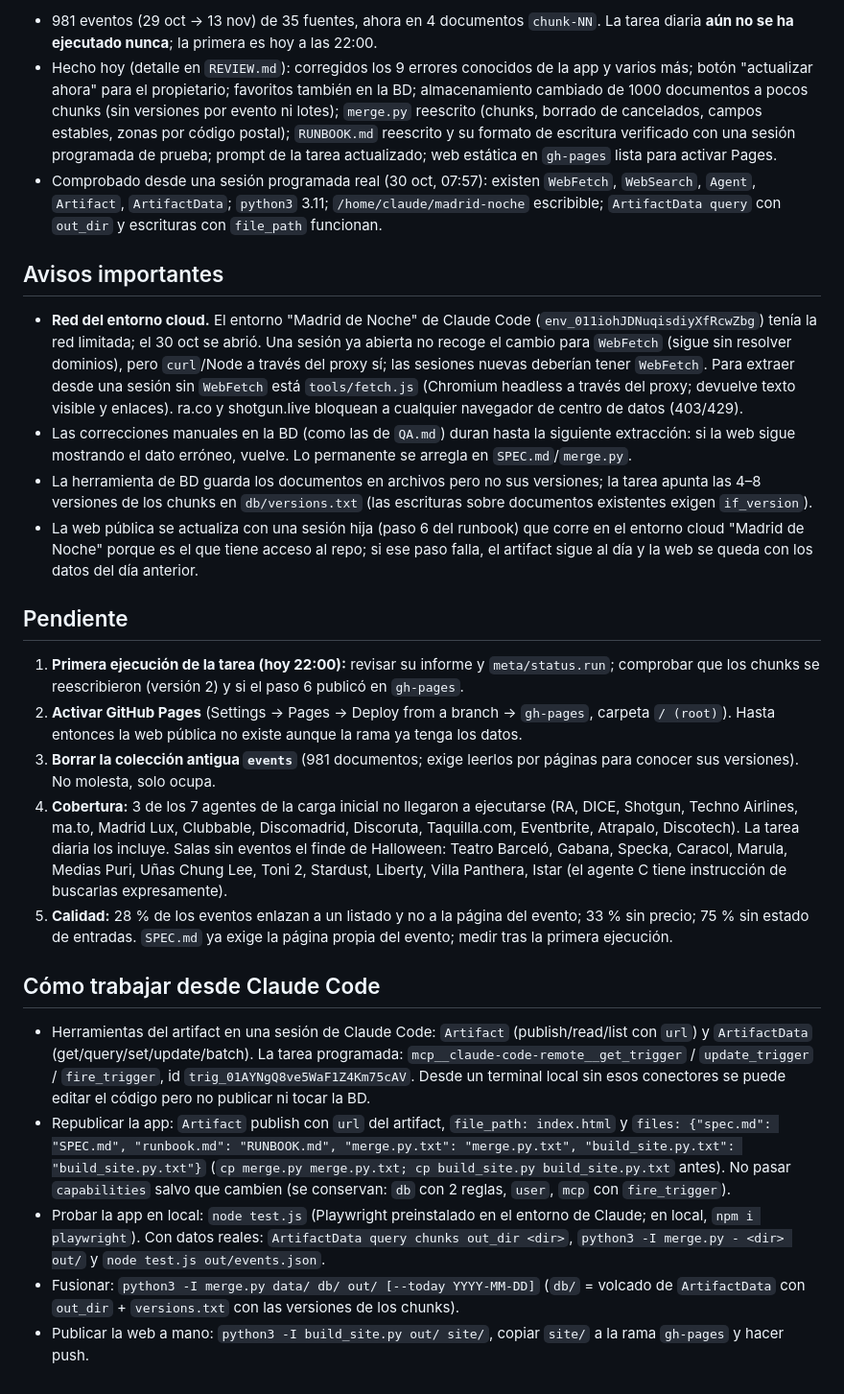
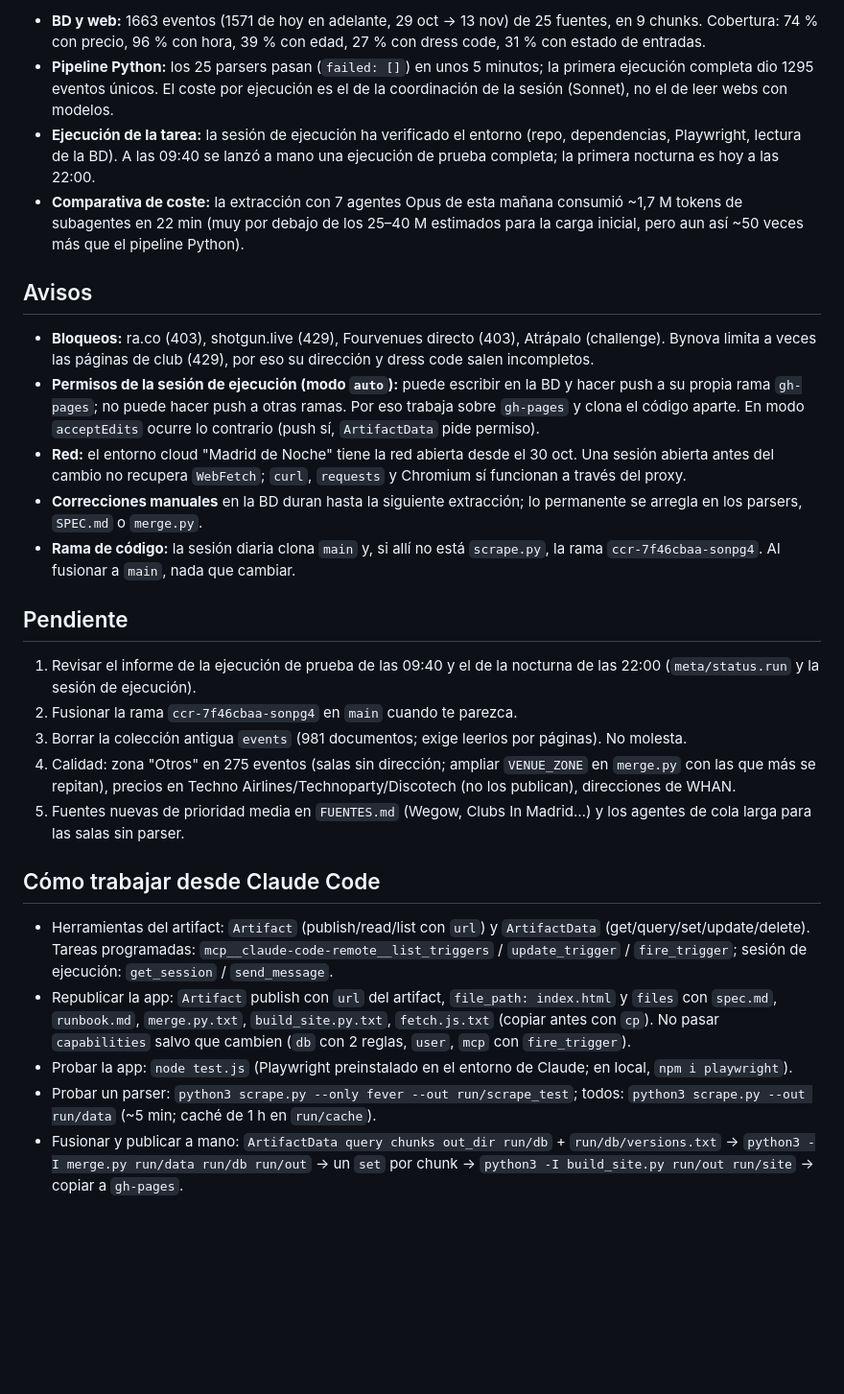
Before and after one commit to Luisp00/Madrid-de-Noche, a Markdown page: README.md, the part around one of its changes. Shown at 96% size. Drawn GitHub-style; blank space fills up the shorter version.

```diff
--- a/README.md
+++ b/README.md
@@ -30,27 +33,29 @@ Copias de `SPEC.md`, `RUNBOOK.md` (como `runbook.md`), `merge.py` (como `merge.p
 
-- 981 eventos (29 oct → 13 nov) de 35 fuentes, ahora en 4 documentos `chunk-NN`. La tarea diaria **aún no se ha ejecutado nunca**; la primera es hoy a las 22:00.
-- Hecho hoy (detalle en `REVIEW.md`): corregidos los 9 errores conocidos de la app y varios más; botón "actualizar ahora" para el propietario; favoritos también en la BD; almacenamiento cambiado de 1000 documentos a pocos chunks (sin versiones por evento ni lotes); `merge.py` reescrito (chunks, borrado de cancelados, campos estables, zonas por código postal); `RUNBOOK.md` reescrito y su formato de escritura verificado con una sesión programada de prueba; prompt de la tarea actualizado; web estática en `gh-pages` lista para activar Pages.
-- Comprobado desde una sesión programada real (30 oct, 07:57): existen `WebFetch`, `WebSearch`, `Agent`, `Artifact`, `ArtifactData`; `python3` 3.11; `/home/claude/madrid-noche` escribible; `ArtifactData query` con `out_dir` y escrituras con `file_path` funcionan.
+- **BD y web:** 1663 eventos (1571 de hoy en adelante, 29 oct → 13 nov) de 25 fuentes, en 9 chunks. Cobertura: 74 % con precio, 96 % con hora, 39 % con edad, 27 % con dress code, 31 % con estado de entradas.
+- **Pipeline Python:** los 25 parsers pasan (`failed: []`) en unos 5 minutos; la primera ejecución completa dio 1295 eventos únicos. El coste por ejecución es el de la coordinación de la sesión (Sonnet), no el de leer webs con modelos.
+- **Ejecución de la tarea:** la sesión de ejecución ha verificado el entorno (repo, dependencias, Playwright, lectura de la BD). A las 09:40 se lanzó a mano una ejecución de prueba completa; la primera nocturna es hoy a las 22:00.
+- **Comparativa de coste:** la extracción con 7 agentes Opus de esta mañana consumió ~1,7 M tokens de subagentes en 22 min (muy por debajo de los 25–40 M estimados para la carga inicial, pero aun así ~50 veces más que el pipeline Python).
 
-## Avisos importantes
+## Avisos
 
-- **Red del entorno cloud.** El entorno "Madrid de Noche" de Claude Code (`env_011iohJDNuqisdiyXfRcwZbg`) tenía la red limitada; el 30 oct se abrió. Una sesión ya abierta no recoge el cambio para `WebFetch` (sigue sin resolver dominios), pero `curl`/Node a través del proxy sí; las sesiones nuevas deberían tener `WebFetch`. Para extraer desde una sesión sin `WebFetch` está `tools/fetch.js` (Chromium headless a través del proxy; devuelve texto visible y enlaces). ra.co y shotgun.live bloquean a cualquier navegador de centro de datos (403/429).
-- Las correcciones manuales en la BD (como las de `QA.md`) duran hasta la siguiente extracción: si la web sigue mostrando el dato erróneo, vuelve. Lo permanente se arregla en `SPEC.md`/`merge.py`.
-- La herramienta de BD guarda los documentos en archivos pero no sus versiones; la tarea apunta las 4–8 versiones de los chunks en `db/versions.txt` (las escrituras sobre documentos existentes exigen `if_version`).
-- La web pública se actualiza con una sesión hija (paso 6 del runbook) que corre en el entorno cloud "Madrid de Noche" porque es el que tiene acceso al repo; si ese paso falla, el artifact sigue al día y la web se queda con los datos del día anterior.
+- **Bloqueos:** ra.co (403), shotgun.live (429), Fourvenues directo (403), Atrápalo (challenge). Bynova limita a veces las páginas de club (429), por eso su dirección y dress code salen incompletos.
+- **Permisos de la sesión de ejecución (modo `auto`):** puede escribir en la BD y hacer push a su propia rama `gh-pages`; no puede hacer push a otras ramas. Por eso trabaja sobre `gh-pages` y clona el código aparte. En modo `acceptEdits` ocurre lo contrario (push sí, `ArtifactData` pide permiso).
+- **Red:** el entorno cloud "Madrid de Noche" tiene la red abierta desde el 30 oct. Una sesión abierta antes del cambio no recupera `WebFetch`; `curl`, `requests` y Chromium sí funcionan a través del proxy.
+- **Correcciones manuales** en la BD duran hasta la siguiente extracción; lo permanente se arregla en los parsers, `SPEC.md` o `merge.py`.
+- **Rama de código:** la sesión diaria clona `main` y, si allí no está `scrape.py`, la rama `ccr-7f46cbaa-sonpg4`. Al fusionar a `main`, nada que cambiar.
 
 ## Pendiente
 
-1. **Primera ejecución de la tarea (hoy 22:00):** revisar su informe y `meta/status.run`; comprobar que los chunks se reescribieron (versión 2) y si el paso 6 publicó en `gh-pages`.
-2. **Activar GitHub Pages** (Settings → Pages → Deploy from a branch → `gh-pages`, carpeta `/ (root)`). Hasta entonces la web pública no existe aunque la rama ya tenga los datos.
-3. **Borrar la colección antigua `events`** (981 documentos; exige leerlos por páginas para conocer sus versiones). No molesta, solo ocupa.
-4. **Cobertura:** 3 de los 7 agentes de la carga inicial no llegaron a ejecutarse (RA, DICE, Shotgun, Techno Airlines, ma.to, Madrid Lux, Clubbable, Discomadrid, Discoruta, Taquilla.com, Eventbrite, Atrapalo, Discotech). La tarea diaria los incluye. Salas sin eventos el finde de Halloween: Teatro Barceló, Gabana, Specka, Caracol, Marula, Medias Puri, Uñas Chung Lee, Toni 2, Stardust, Liberty, Villa Panthera, Istar (el agente C tiene instrucción de buscarlas expresamente).
-5. **Calidad:** 28 % de los eventos enlazan a un listado y no a la página del evento; 33 % sin precio; 75 % sin estado de entradas. `SPEC.md` ya exige la página propia del evento; medir tras la primera ejecución.
+1. Revisar el informe de la ejecución de prueba de las 09:40 y el de la nocturna de las 22:00 (`meta/status.run` y la sesión de ejecución).
+2. Fusionar la rama `ccr-7f46cbaa-sonpg4` en `main` cuando te parezca.
+3. Borrar la colección antigua `events` (981 documentos; exige leerlos por páginas). No molesta.
+4. Calidad: zona "Otros" en 275 eventos (salas sin dirección; ampliar `VENUE_ZONE` en `merge.py` con las que más se repitan), precios en Techno Airlines/Technoparty/Discotech (no los publican), direcciones de WHAN.
+5. Fuentes nuevas de prioridad media en `FUENTES.md` (Wegow, Clubs In Madrid…) y los agentes de cola larga para las salas sin parser.
 
 ## Cómo trabajar desde Claude Code
 
-- Herramientas del artifact en una sesión de Claude Code: `Artifact` (publish/read/list con `url`) y `ArtifactData` (get/query/set/update/batch). La tarea programada: `mcp__claude-code-remote__get_trigger` / `update_trigger` / `fire_trigger`, id `trig_01AYNgQ8ve5WaF1Z4Km75cAV`. Desde un terminal local sin esos conectores se puede editar el código pero no publicar ni tocar la BD.
-- Republicar la app: `Artifact` publish con `url` del artifact, `file_path: index.html` y `files: {"spec.md": "SPEC.md", "runbook.md": "RUNBOOK.md", "merge.py.txt": "merge.py.txt", "build_site.py.txt": "build_site.py.txt"}` (`cp merge.py merge.py.txt; cp build_site.py build_site.py.txt` antes). No pasar `capabilities` salvo que cambien (se conservan: `db` con 2 reglas, `user`, `mcp` con `fire_trigger`).
-- Probar la app en local: `node test.js` (Playwright preinstalado en el entorno de Claude; en local, `npm i playwright`). Con datos reales: `ArtifactData query chunks out_dir <dir>`, `python3 -I merge.py - <dir> out/` y `node test.js out/events.json`.
-- Fusionar: `python3 -I merge.py data/ db/ out/ [--today YYYY-MM-DD]` (`db/` = volcado de `ArtifactData` con `out_dir` + `versions.txt` con las versiones de los chunks).
-- Publicar la web a mano: `python3 -I build_site.py out/ site/`, copiar `site/` a la rama `gh-pages` y hacer push.
+- Herramientas del artifact: `Artifact` (publish/read/list con `url`) y `ArtifactData` (get/query/set/update/delete). Tareas programadas: `mcp__claude-code-remote__list_triggers` / `update_trigger` / `fire_trigger`; sesión de ejecución: `get_session` / `send_message`.
+- Republicar la app: `Artifact` publish con `url` del artifact, `file_path: index.html` y `files` con `spec.md`, `runbook.md`, `merge.py.txt`, `build_site.py.txt`, `fetch.js.txt` (copiar antes con `cp`). No pasar `capabilities` salvo que cambien (`db` con 2 reglas, `user`, `mcp` con `fire_trigger`).
+- Probar la app: `node test.js` (Playwright preinstalado en el entorno de Claude; en local, `npm i playwright`).
+- Probar un parser: `python3 scrape.py --only fever --out run/scrape_test`; todos: `python3 scrape.py --out run/data` (~5 min; caché de 1 h en `run/cache`).
+- Fusionar y publicar a mano: `ArtifactData query chunks out_dir run/db` + `run/db/versions.txt` → `python3 -I merge.py run/data run/db run/out` → un `set` por chunk → `python3 -I build_site.py run/out run/site` → copiar a `gh-pages`.
```
Also changed, not shown: other parts of README.md (+21 -18 lines), REVIEW.md (+2 -0 lines).
